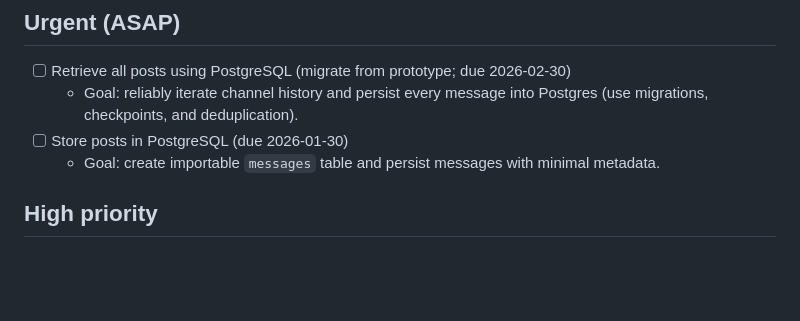
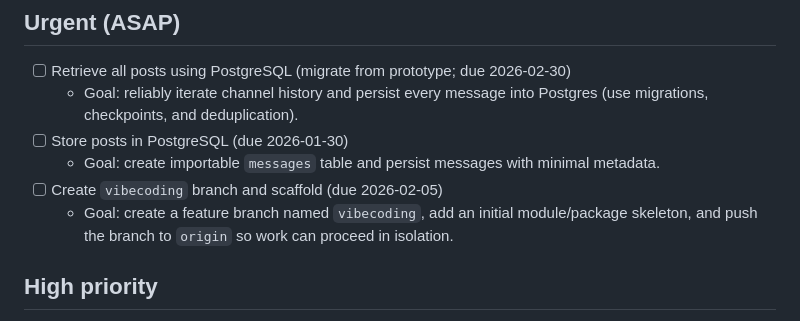
Before and after one commit to danilmyasnikov/tg-parsing, a Markdown page: TODO.md, the part around the change. GitHub-like rendering; blank space fills up the shorter version.

Commit message:
docs: add vibecoding branch task to TODO.md

```diff
--- a/TODO.md
+++ b/TODO.md
@@ -7,6 +7,8 @@ This file groups short-term and long-term work. Tasks are ordered by priority
   - Goal: reliably iterate channel history and persist every message into Postgres (use migrations, checkpoints, and deduplication).
 - [ ] Store posts in PostgreSQL (due 2026-01-30)
   - Goal: create importable `messages` table and persist messages with minimal metadata.
+ - [ ] Create `vibecoding` branch and scaffold (due 2026-02-05)
+   - Goal: create a feature branch named `vibecoding`, add an initial module/package skeleton, and push the branch to `origin` so work can proceed in isolation.
 
 ## High priority
 - [ ] Implement DB migrations & schema (due 2026-02-01)
```
